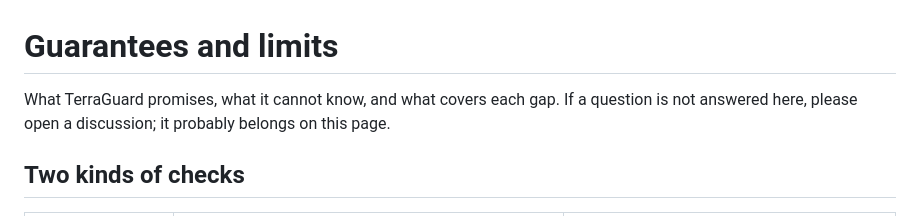
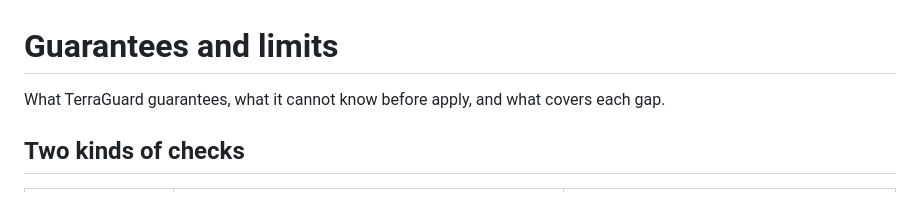
Before and after one commit to Karthik-099/TERRAGUARD, a Markdown page: docs/LIMITS.md, the part around one of its changes. GitHub-like rendering.

```diff
--- a/docs/LIMITS.md
+++ b/docs/LIMITS.md
@@ -1,8 +1,7 @@
 # Guarantees and limits
 
-What TerraGuard promises, what it cannot know, and what covers each gap. If a
-question is not answered here, please open a discussion; it probably belongs
-on this page.
+What TerraGuard guarantees, what it cannot know before apply, and what covers
+each gap.
 
 ## Two kinds of checks
 
```
Also changed, not shown: other parts of docs/LIMITS.md (+59 -61 lines).
